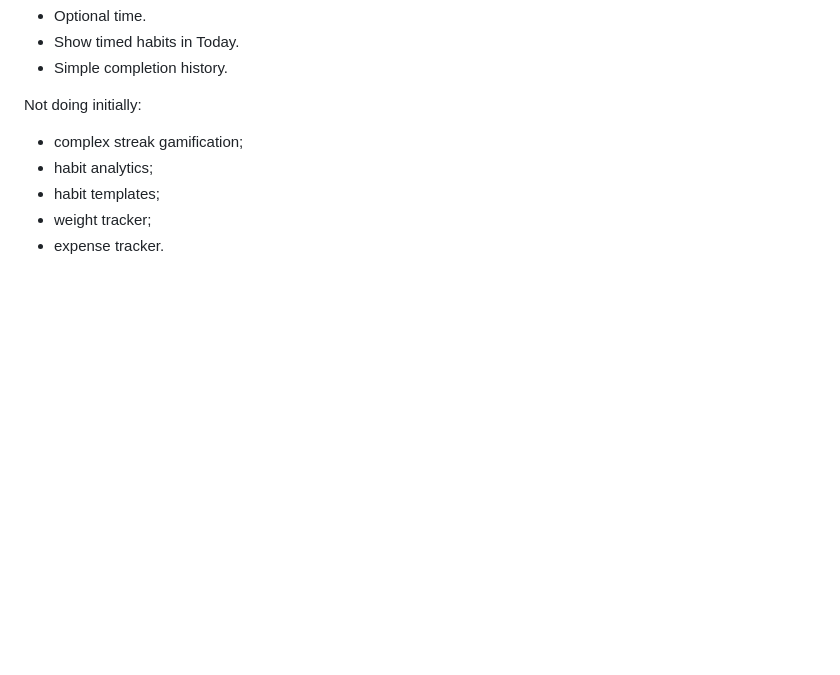
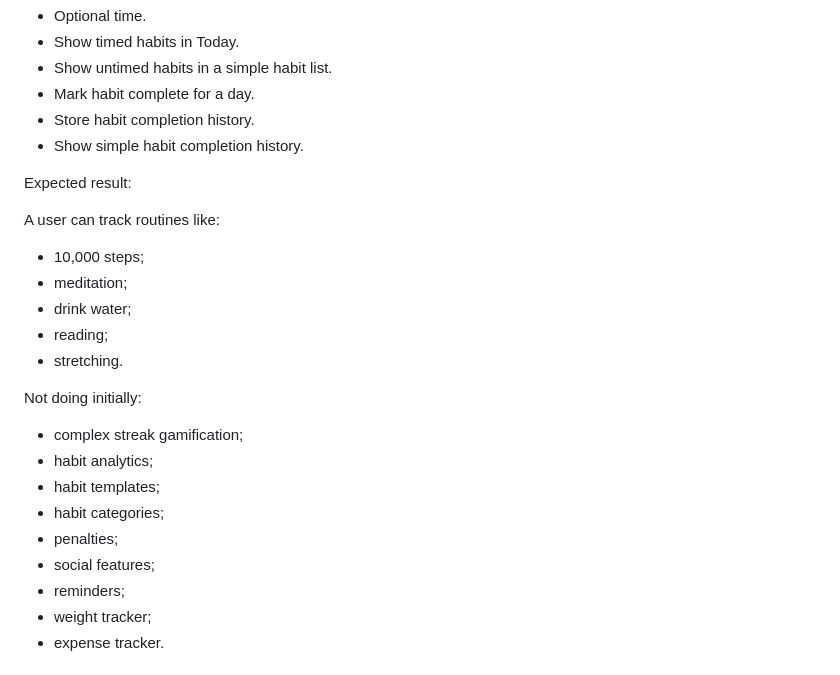
Before and after one commit to NurzhanSarsenbayev/goal_planner, a Markdown page: docs/roadmap.md, the part around one of its changes. Drawn GitHub-style; blank space fills up the shorter version.

```diff
--- a/docs/roadmap.md
+++ b/docs/roadmap.md
@@ -261,12 +387,29 @@ Initial habit scope:
 - Optional time.
 - Show timed habits in Today.
-- Simple completion history.
+- Show untimed habits in a simple habit list.
+- Mark habit complete for a day.
+- Store habit completion history.
+- Show simple habit completion history.
+
+Expected result:
+
+A user can track routines like:
+
+- 10,000 steps;
+- meditation;
+- drink water;
+- reading;
+- stretching.
 
 Not doing initially:
 
 - complex streak gamification;
 - habit analytics;
 - habit templates;
+- habit categories;
+- penalties;
+- social features;
+- reminders;
 - weight tracker;
 - expense tracker.
 
```
Also changed, not shown: other parts of docs/roadmap.md (+134 -7 lines).
